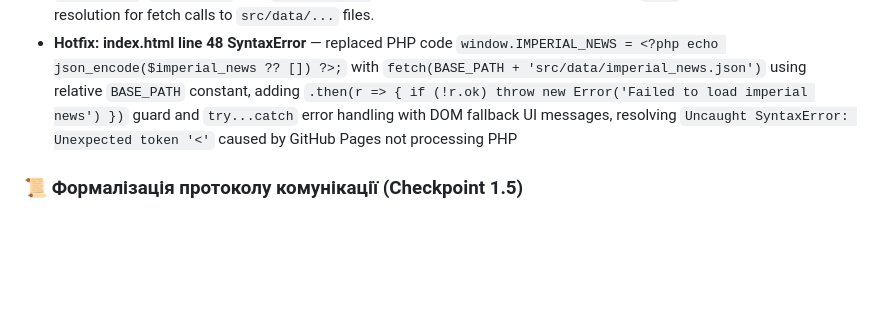
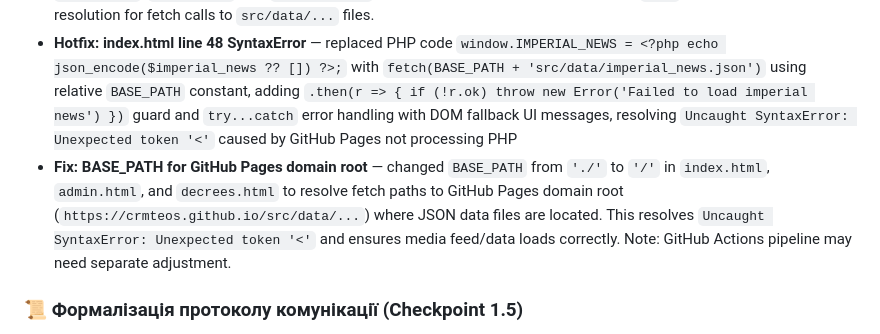
Before and after one commit to crmteos/kancelyariya-portal, a Markdown page: PROJECT_STATE.md, the part around the change. Drawn GitHub-style; blank space fills up the shorter version.

Commit message:
docs: add BASE_PATH domain root fix to PROJECT_STATE.md

```diff
--- a/PROJECT_STATE.md
+++ b/PROJECT_STATE.md
@@ -46,6 +46,7 @@
 - **Hotfix: GitHub Pages deployment fix** — resolved blank page / 404 path bug by converting absolute `fetch()` paths to relative (`/src/data/...` → `./src/data/...`), adding `BASE_PATH` constant conditional on `window.location.pathname.includes('/kancelyariya-portal')`, and adding `try...catch` + `response.ok` error handling to all fetch functions in `index.html`, `admin.html`, and `decrees.html`. Also ensured `.nojekyll` file exists in project root.
 - **Fix: BASE_PATH consistency** — changed `BASE_PATH` from conditional `/kancelyariya-portal/` to fixed `'./'` in `index.html`, `admin.html`, and `decrees.html`. Data files are deployed at root level, so `'./'` ensures correct path resolution for fetch calls to `src/data/...` files.
 - **Hotfix: index.html line 48 SyntaxError** — replaced PHP code `window.IMPERIAL_NEWS = <?php echo json_encode($imperial_news ?? []) ?>;` with `fetch(BASE_PATH + 'src/data/imperial_news.json')` using relative `BASE_PATH` constant, adding `.then(r => { if (!r.ok) throw new Error('Failed to load imperial news') })` guard and `try...catch` error handling with DOM fallback UI messages, resolving `Uncaught SyntaxError: Unexpected token '<'` caused by GitHub Pages not processing PHP
+- **Fix: BASE_PATH for GitHub Pages domain root** — changed `BASE_PATH` from `'./'` to `'/'` in `index.html`, `admin.html`, and `decrees.html` to resolve fetch paths to GitHub Pages domain root (`https://crmteos.github.io/src/data/...`) where JSON data files are located. This resolves `Uncaught SyntaxError: Unexpected token '<'` and ensures media feed/data loads correctly. Note: GitHub Actions pipeline may need separate adjustment.
 
 ### 📜 Формалізація протоколу комунікації (Checkpoint 1.5)
 - **Завдання:** Формалізація двоканального протоколу взаємодії між Блокнотом-Архітектором та ШІ-кодером
```
